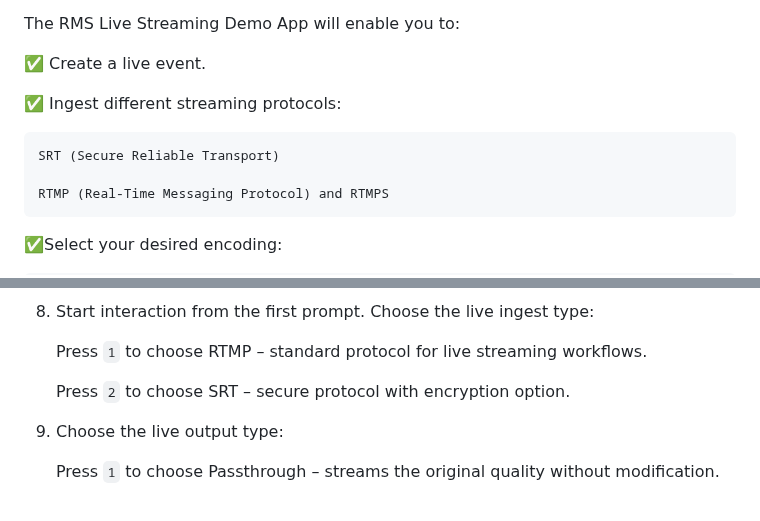
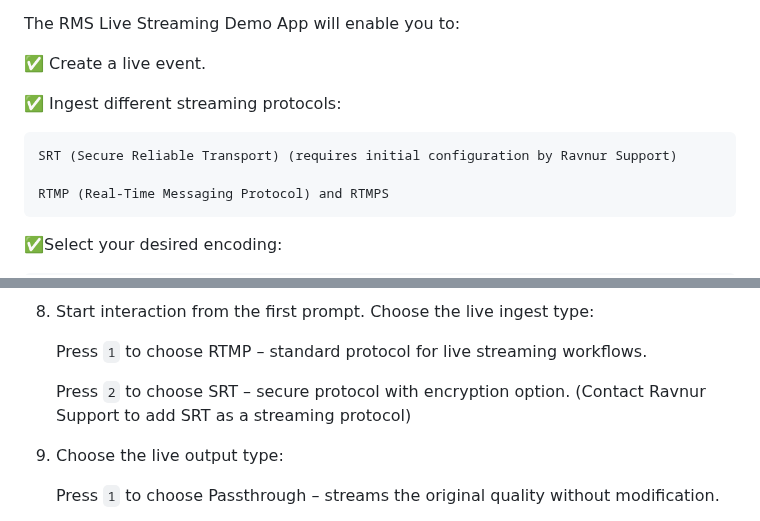
Before and after one commit to Ravnur-Inc/ams-api-replacement-demo-app, a Markdown page: rms-live-demo-app/readme.md, 2 parts joined by grey strips. Drawn GitHub-style.

```diff
--- a/rms-live-demo-app/readme.md
+++ b/rms-live-demo-app/readme.md
@@ -9,7 +9,7 @@ The RMS Live Streaming Demo App will enable you to:
 
 ✅ Ingest different streaming protocols:
 
-    SRT (Secure Reliable Transport)
+    SRT (Secure Reliable Transport) (requires initial configuration by Ravnur Support)
 
     RTMP (Real-Time Messaging Protocol) and RTMPS
 
@@ -62,7 +62,7 @@ Check the description for the UI elements [here](https://github.com/Ravnur-Inc/a
 
     Press `1` to choose RTMP  – standard protocol for live streaming workflows.
 
-    Press `2` to choose SRT – secure protocol with encryption option.
+    Press `2` to choose SRT – secure protocol with encryption option. (Contact Ravnur Support to add SRT as a streaming protocol)
 
 
 10. Choose the live output type:
```
